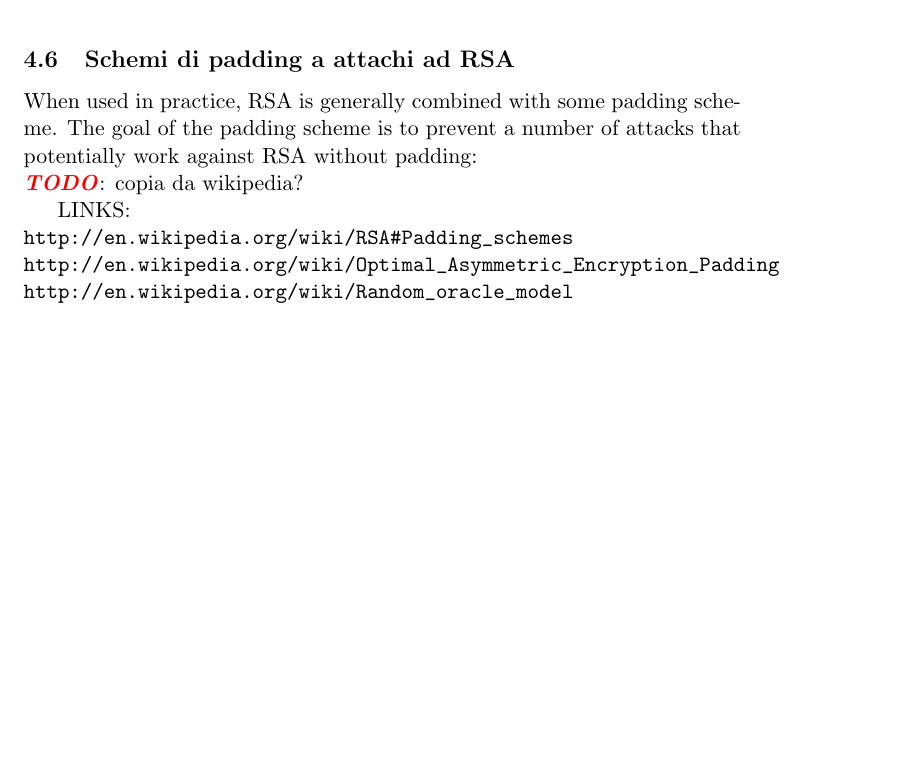
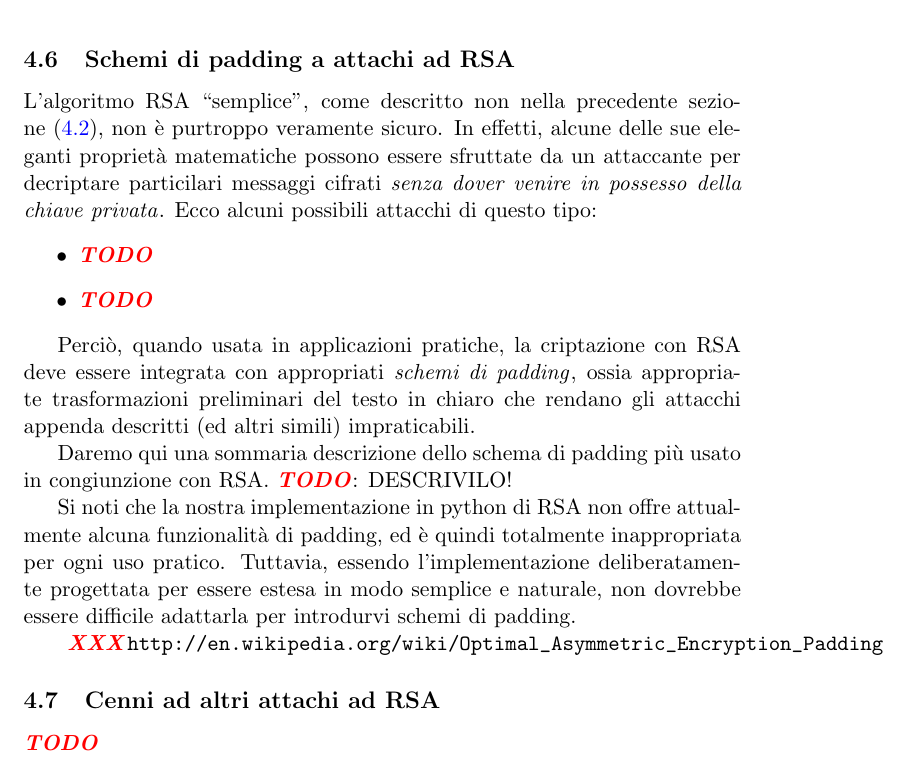
Before and after one commit to slattarini/py-rsa, a LaTeX paper (RSA.tex): part of page 17 of 17, cut so that both start at the same text, the shorter picture padded with empty space. Compiled offline with pdfLaTeX; a LaTeX package or settings file that is missing is left out.

Commit message:
tex: rsa padding: partial description, reorganization

```diff
--- a/RSA.tex
+++ b/RSA.tex
@@ -1203,17 +1204,39 @@ e dalle~\eqref{eq:m_61} e~\eqref{eq:m_53} ricaviamo infine:
 \end{displaymath}
 come ci si aspettava.
 
-\subsection{Schemi di padding a attachi ad RSA}\label{sect:rsa-attacks}
+\subsection{Schemi di padding a attachi ad RSA}\label{sect:rsa-padding}
 
-When used in practice, RSA is generally combined with some padding scheme.
-The goal of the padding scheme is to prevent a number of attacks that
-potentially work against RSA without padding:\\
-\TODO: copia da wikipedia?
+L'algoritmo RSA ``semplice'', come descritto non nella precedente sezione%
+~\eqref{sect:rsa-basic}, non \`e purtroppo veramente sicuro.  In effetti,
+alcune delle sue eleganti propriet\`a matematiche possono essere sfruttate
+da un attaccante per decriptare particilari messaggi cifrati \emph{senza
+dover venire in possesso della chiave privata}.  Ecco alcuni possibili
+attacchi di questo tipo:
+\begin{itemize}
+  \item \TODO
+  \item \TODO
+\end{itemize}
 
-LINKS:\\
-~~~\verb+http://en.wikipedia.org/wiki/RSA#Padding_schemes+\\
-~~~\verb+http://en.wikipedia.org/wiki/Optimal_Asymmetric_Encryption_Padding+
-~~~\verb+http://en.wikipedia.org/wiki/Random_oracle_model+
+Perci\`o, quando usata in applicazioni pratiche, la criptazione con RSA
+deve essere integrata con appropriati \emph{schemi di padding}, ossia
+appropriate trasformazioni preliminari del testo in chiaro che rendano
+gli attacchi appenda descritti (ed altri simili) impraticabili.
+
+Daremo qui una sommaria descrizione dello schema di padding pi\`u
+usato in congiunzione con RSA. \TODO: DESCRIVILO!
+
+Si noti che la nostra implementazione in python di RSA non offre
+attualmente alcuna funzionalit\`a di padding, ed \`e quindi totalmente
+inappropriata per ogni uso pratico.  Tuttavia, essendo l'implementazione
+deliberatamente progettata per essere estesa in modo semplice e naturale,
+non dovrebbe essere difficile adattarla per introdurvi schemi di
+padding.
+
+~~\XXX\verb+http://en.wikipedia.org/wiki/Optimal_Asymmetric_Encryption_Padding+
+
+\subsection{Cenni ad altri attachi ad RSA}\label{sect:rsa-attacks}
+
+\TODO
 
 %%%%%%%%%%%%%%%%%%%%%%%%%%%%%%%%%%%%%%%%%%%%%%%%%%%%%%%%%%%%%%%%%%%%%%%%%%%
 
```
Also changed, not shown: RSA.tex (3 more changed lines).
